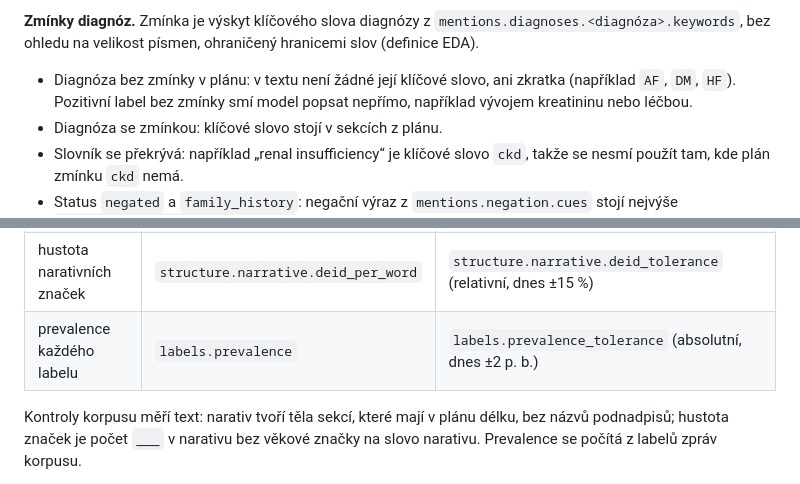
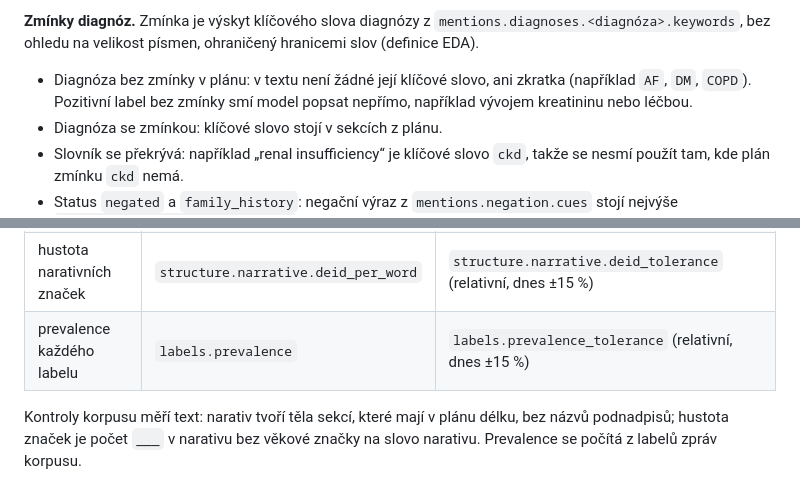
Before and after one commit to Zohino/mediparse, a Markdown page: docs/synthetic-corpus.md, 2 parts joined by grey strips. Rendered like a GitHub page.

```diff
--- a/docs/synthetic-corpus.md
+++ b/docs/synthetic-corpus.md
@@ -114,7 +118,7 @@ preambule, hlavičky a krátké sekce mají reálnou délku.
 ohraničený hranicemi slov (definice EDA).
 
 - Diagnóza bez zmínky v plánu: v textu není žádné její klíčové slovo, ani zkratka
-  (například `AF`, `DM`, `HF`). Pozitivní label bez zmínky smí model popsat
+  (například `AF`, `DM`, `COPD`). Pozitivní label bez zmínky smí model popsat
   nepřímo, například vývojem kreatininu nebo léčbou.
 - Diagnóza se zmínkou: klíčové slovo stojí v sekcích z plánu.
 - Slovník se překrývá: například „renal insufficiency“ je klíčové slovo `ckd`,
@@ -154,7 +158,7 @@ Kontroly korpusu (tolerance NÁVRH, v configu):
 | medián délky narativu | `structure.narrative.median_words` | `structure.narrative.median_tolerance` (relativní, dnes ±10 %) |
 | σ logaritmu délky narativu | `structure.narrative.sigma` | `structure.narrative.sigma_tolerance` (absolutní, dnes ±0,1) |
 | hustota narativních značek | `structure.narrative.deid_per_word` | `structure.narrative.deid_tolerance` (relativní, dnes ±15 %) |
-| prevalence každého labelu | `labels.prevalence` | `labels.prevalence_tolerance` (absolutní, dnes ±2 p. b.) |
+| prevalence každého labelu | `labels.prevalence` | `labels.prevalence_tolerance` (relativní, dnes ±15 %) |
 
 Kontroly korpusu měří text: narativ tvoří těla sekcí, které mají v plánu délku,
 bez názvů podnadpisů; hustota značek je počet `___` v narativu bez věkové značky
```
Also changed, not shown: other parts of docs/synthetic-corpus.md (+8 -4 lines).
